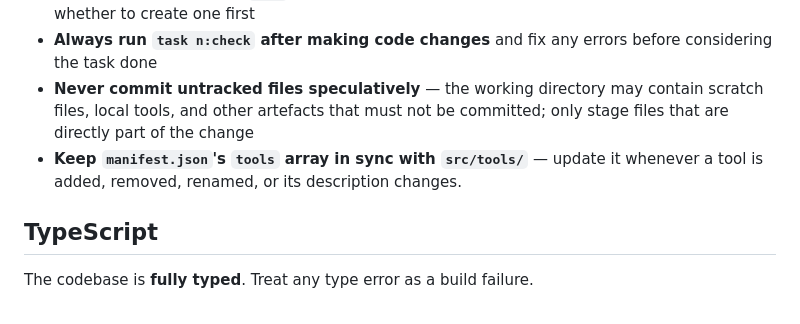
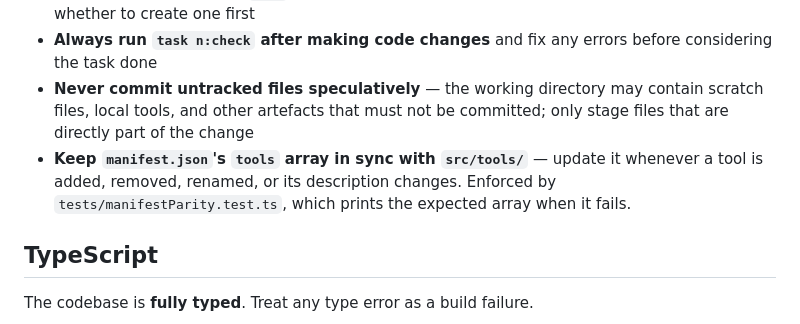
Before and after one commit to Nitro/platform-mcp-server, a Markdown page: CLAUDE.md, the part around the change. GitHub-like rendering.

Commit message:
Note the manifest sync rule is now test-enforced
CLAUDE.md already required keeping manifest.json's tools array in sync; point
at the test that now checks it, so a failure is recognised as that rule rather
than an unrelated breakage.

Co-Authored-By: Claude Opus 5 (1M context) <noreply@anthropic.com>

```diff
--- a/CLAUDE.md
+++ b/CLAUDE.md
@@ -32,7 +32,7 @@ Run from the repo root using the `n:` namespace (aliased from `node-version/Task
 - **Never push directly to `main`** — if the user asks to commit and no branch is checked out, ask whether to create one first
 - **Always run `task n:check` after making code changes** and fix any errors before considering the task done
 - **Never commit untracked files speculatively** — the working directory may contain scratch files, local tools, and other artefacts that must not be committed; only stage files that are directly part of the change
-- **Keep `manifest.json`'s `tools` array in sync with `src/tools/`** — update it whenever a tool is added, removed, renamed, or its description changes.
+- **Keep `manifest.json`'s `tools` array in sync with `src/tools/`** — update it whenever a tool is added, removed, renamed, or its description changes. Enforced by `tests/manifestParity.test.ts`, which prints the expected array when it fails.
 
 ## TypeScript
 
```
